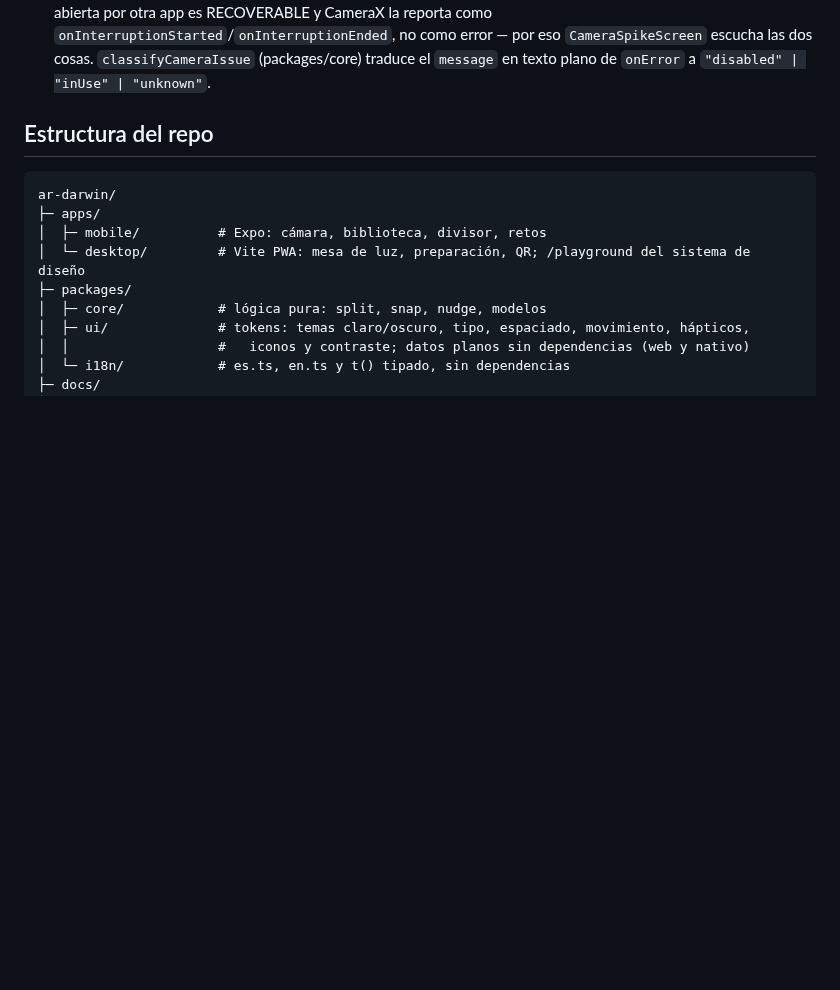
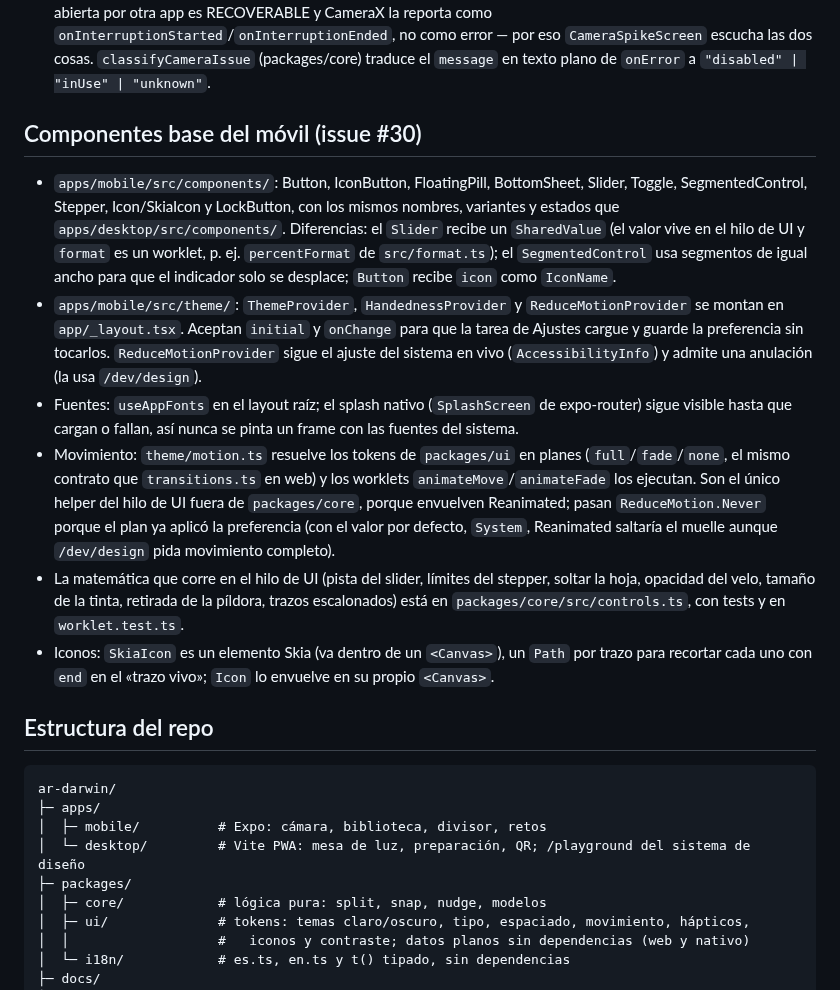
Before and after one commit to mkcodev/ar-darwin, a Markdown page: docs/ARCHITECTURE.md, the part around the change. GitHub-like rendering; blank space fills up the shorter version.

Commit message:
docs: native base components
Document the mobile components, providers, motion plans and Skia icons,
what /dev/design shows now, and mark the roadmap task.

Refs #30

Claude-Session: https://claude.ai/code/session_01SRQ6VGYcEgnCQTRfd8jCgP

```diff
--- a/docs/ARCHITECTURE.md
+++ b/docs/ARCHITECTURE.md
@@ -99,6 +99,31 @@ monorepos con pnpm (docs.expo.dev/guides/monorepos). Ver issue #25.
   RECOVERABLE y CameraX la reporta como `onInterruptionStarted`/`onInterruptionEnded`, no como
   error — por eso `CameraSpikeScreen` escucha las dos cosas. `classifyCameraIssue` (packages/core)
   traduce el `message` en texto plano de `onError` a `"disabled" | "inUse" | "unknown"`.
+
+## Componentes base del móvil (issue #30)
+
+- `apps/mobile/src/components/`: Button, IconButton, FloatingPill, BottomSheet, Slider, Toggle,
+  SegmentedControl, Stepper, Icon/SkiaIcon y LockButton, con los mismos nombres, variantes y
+  estados que `apps/desktop/src/components/`. Diferencias: el `Slider` recibe un `SharedValue`
+  (el valor vive en el hilo de UI y `format` es un worklet, p. ej. `percentFormat` de
+  `src/format.ts`); el `SegmentedControl` usa segmentos de igual ancho para que el indicador solo
+  se desplace; `Button` recibe `icon` como `IconName`.
+- `apps/mobile/src/theme/`: `ThemeProvider`, `HandednessProvider` y `ReduceMotionProvider` se montan
+  en `app/_layout.tsx`. Aceptan `initial` y `onChange` para que la tarea de Ajustes cargue y guarde
+  la preferencia sin tocarlos. `ReduceMotionProvider` sigue el ajuste del sistema en vivo
+  (`AccessibilityInfo`) y admite una anulación (la usa `/dev/design`).
+- Fuentes: `useAppFonts` en el layout raíz; el splash nativo (`SplashScreen` de expo-router) sigue
+  visible hasta que cargan o fallan, así nunca se pinta un frame con las fuentes del sistema.
+- Movimiento: `theme/motion.ts` resuelve los tokens de `packages/ui` en planes (`full`/`fade`/`none`,
+  el mismo contrato que `transitions.ts` en web) y los worklets `animateMove`/`animateFade` los
+  ejecutan. Son el único helper del hilo de UI fuera de `packages/core`, porque envuelven Reanimated;
+  pasan `ReduceMotion.Never` porque el plan ya aplicó la preferencia (con el valor por defecto,
+  `System`, Reanimated saltaría el muelle aunque `/dev/design` pida movimiento completo).
+- La matemática que corre en el hilo de UI (pista del slider, límites del stepper, soltar la hoja,
+  opacidad del velo, tamaño de la tinta, retirada de la píldora, trazos escalonados) está en
+  `packages/core/src/controls.ts`, con tests y en `worklet.test.ts`.
+- Iconos: `SkiaIcon` es un elemento Skia (va dentro de un `<Canvas>`), un `Path` por trazo para
+  recortar cada uno con `end` en el «trazo vivo»; `Icon` lo envuelve en su propio `<Canvas>`.
 
 ## Estructura del repo
 
```
Also changed, not shown: docs/DESIGN.md (+2 -2 lines), docs/ROADMAP.md (+1 -1 lines).
